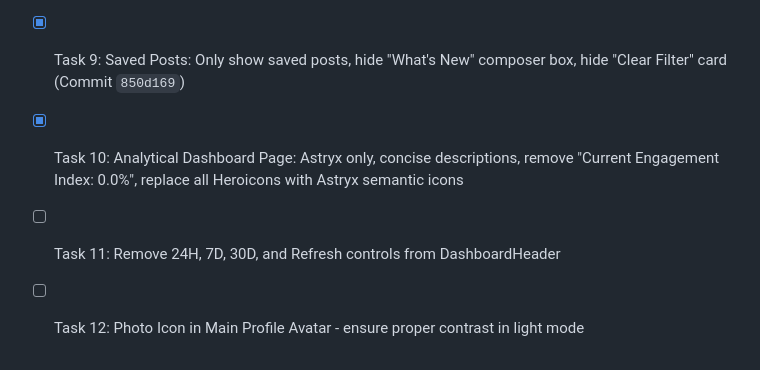
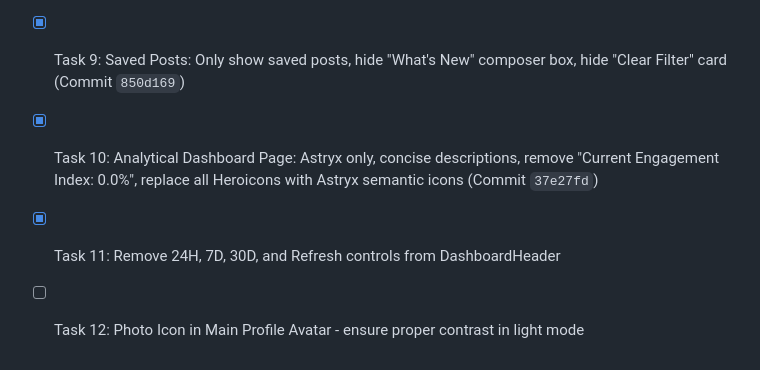
Before and after one commit to SyedMuhammadHunain/social-media-content-analytic-system, a Markdown page: tasks/todo.md, the part around the change. Drawn GitHub-style.

Commit message:
feat(dashboard): remove 24H 7D 30D and refresh controls from header

```diff
--- a/tasks/todo.md
+++ b/tasks/todo.md
@@ -46,6 +46,6 @@ Plan: `tasks/plan.md`
 - [x] Task 7: Remove green "0.0k" badge on "Creator Analytics" in `FeedShortcutsCard.tsx` (Commit `f7603da`)
 - [x] Task 8: Notification Page: Strictly Meta Astryx only, no Heroicons, neutral monochrome color scheme (Commit `8decc8f`)
 - [x] Task 9: Saved Posts: Only show saved posts, hide "What's New" composer box, hide "Clear Filter" card (Commit `850d169`)
-- [x] Task 10: Analytical Dashboard Page: Astryx only, concise descriptions, remove "Current Engagement Index: 0.0%", replace all Heroicons with Astryx semantic icons
-- [ ] Task 11: Remove 24H, 7D, 30D, and Refresh controls from DashboardHeader
+- [x] Task 10: Analytical Dashboard Page: Astryx only, concise descriptions, remove "Current Engagement Index: 0.0%", replace all Heroicons with Astryx semantic icons (Commit `37e27fd`)
+- [x] Task 11: Remove 24H, 7D, 30D, and Refresh controls from DashboardHeader
 - [ ] Task 12: Photo Icon in Main Profile Avatar - ensure proper contrast in light mode
```
Also changed, not shown: docs/reports/screenshots/analytics_dashboard_clean_header.png (added), 3 other files.
